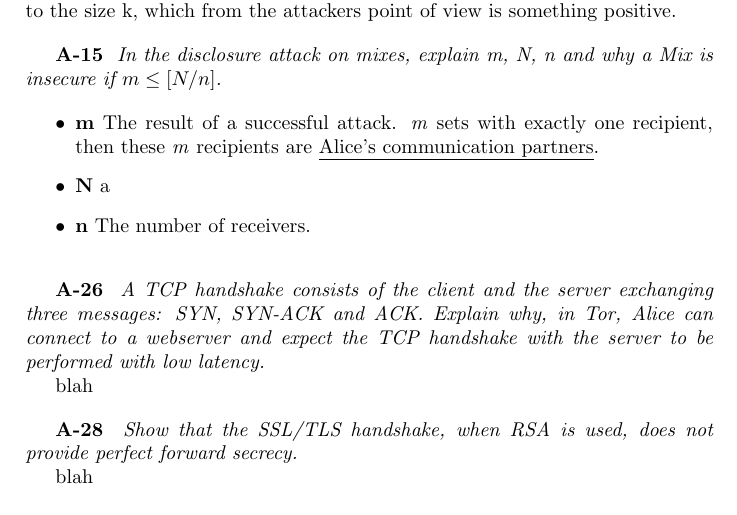
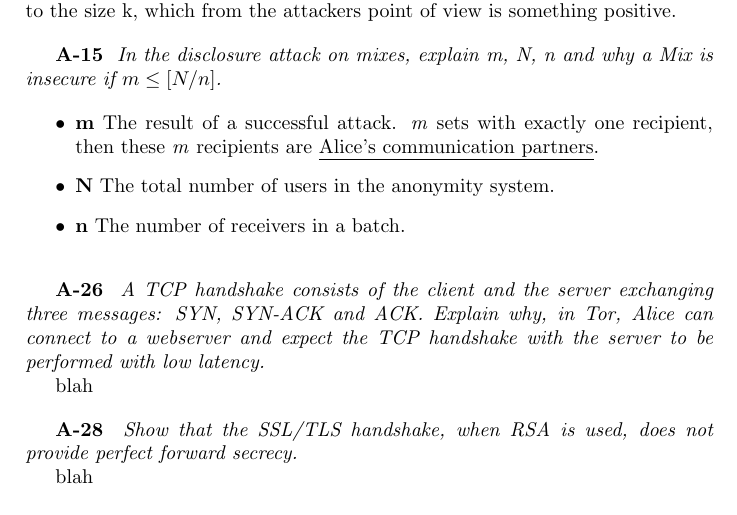
Before and after one commit to rasmusolofzon/sec_of_a_spider, a LaTeX document (HA2/A/A.tex): part of page 2 of 2, cut so that both start at the same text. Compiled offline with pdfLaTeX.

```diff
--- a/HA2/A.tex
+++ b/HA2/A/A.tex
@@ -118,8 +118,8 @@
     \item \textbf{m} The result of a successful attack.
     \textit{m} sets with exactly one recipient, then these \textit{m}
     recipients are \underline{Alice's communication partners}.
-    \item \textbf{N} a
-    \item \textbf{n} The number of receivers.
+    \item \textbf{N} The total number of users in the anonymity system.
+    \item \textbf{n} The number of receivers in a batch.
   \end{itemize}
 }
 
```
Also changed, not shown: HA2/A.pdf (deleted), HA2/A/A.pdf (added), HA2/A/A_questions.pdf (renamed from HA2/A_questions.pdf), HA2/A/A.tex (6 more changed lines).
